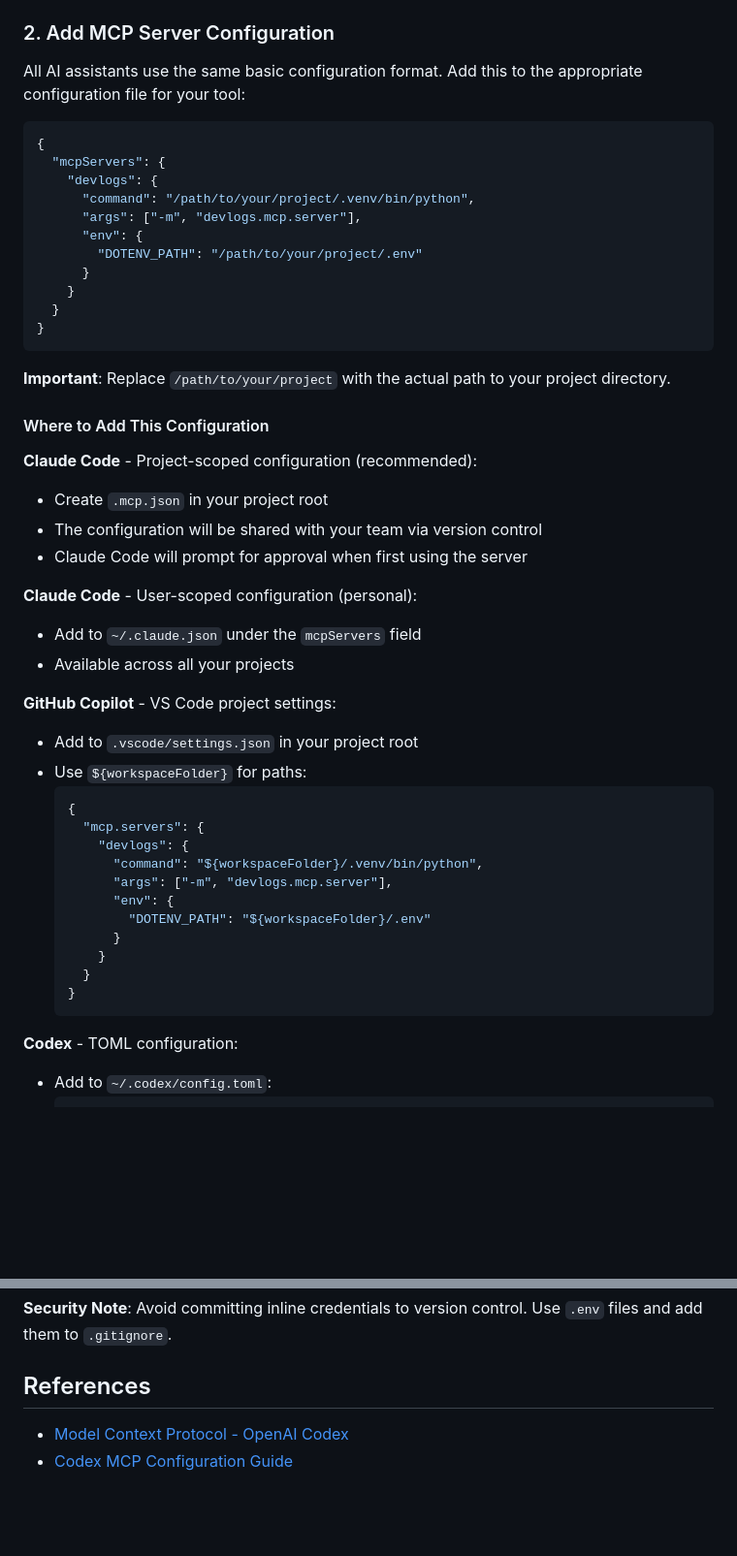
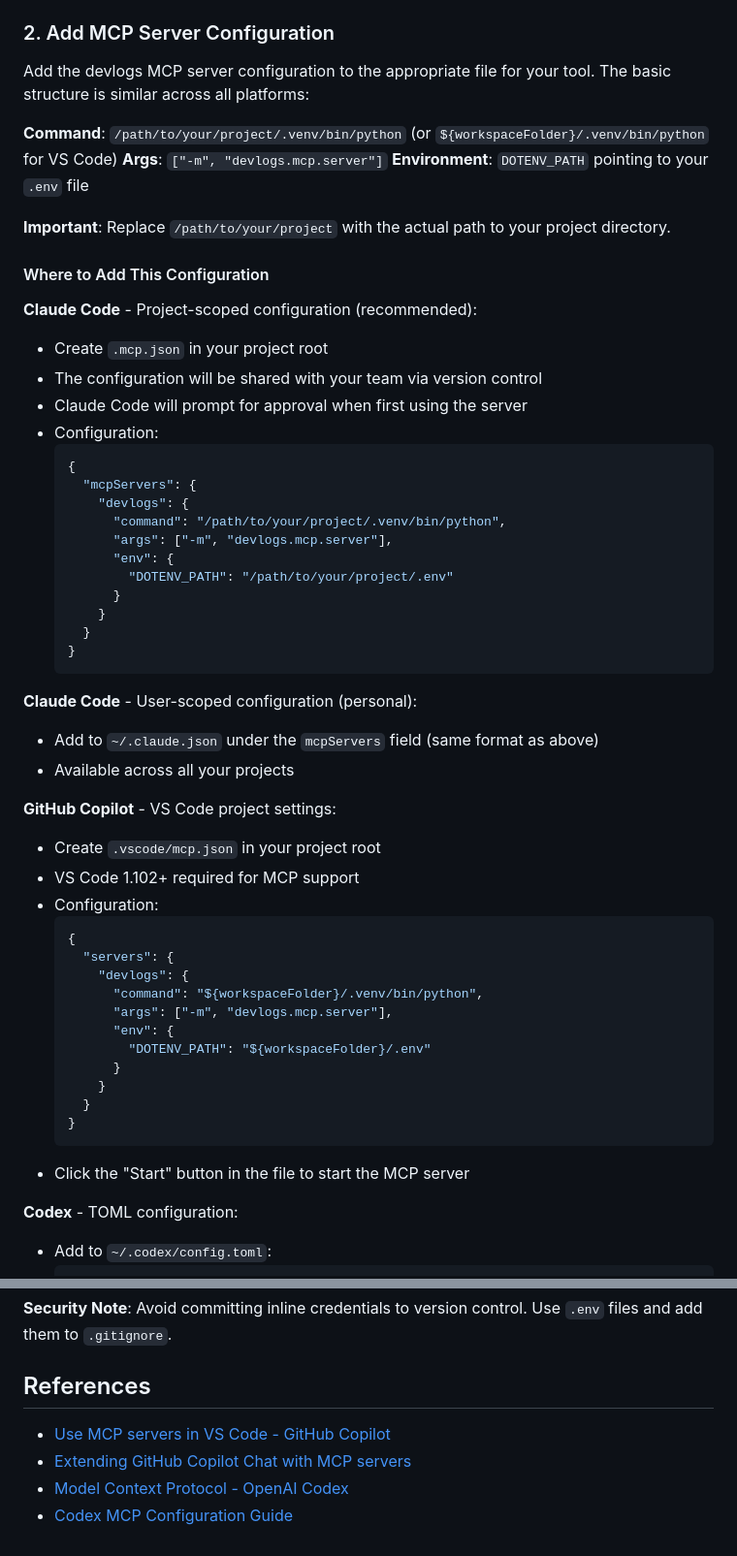
Before and after one commit to dandriscoll/devlogs, a Markdown page: HOWTO-MCP.md, 2 parts joined by grey strips. Shown at 97% size. Rendered like a GitHub page; blank space fills up the shorter version.

Commit message:
Update Github Copilot instructions

````diff
--- a/HOWTO-MCP.md
+++ b/HOWTO-MCP.md
@@ -26,21 +26,11 @@ You can have multiple `.env` files for different environments (e.g., `production
 
 ### 2. Add MCP Server Configuration
 
-All AI assistants use the same basic configuration format. Add this to the appropriate configuration file for your tool:
+Add the devlogs MCP server configuration to the appropriate file for your tool. The basic structure is similar across all platforms:
 
-```json
-{
-  "mcpServers": {
-    "devlogs": {
-      "command": "/path/to/your/project/.venv/bin/python",
-      "args": ["-m", "devlogs.mcp.server"],
-      "env": {
-        "DOTENV_PATH": "/path/to/your/project/.env"
-      }
-    }
-  }
-}
-```
+**Command**: `/path/to/your/project/.venv/bin/python` (or `${workspaceFolder}/.venv/bin/python` for VS Code)
+**Args**: `["-m", "devlogs.mcp.server"]`
+**Environment**: `DOTENV_PATH` pointing to your `.env` file
 
 **Important**: Replace `/path/to/your/project` with the actual path to your project directory.
 
@@ -50,17 +40,32 @@ All AI assistants use the same basic configuration format. Add this to the appro
 - Create `.mcp.json` in your project root
 - The configuration will be shared with your team via version control
 - Claude Code will prompt for approval when first using the server
+- Configuration:
+  ```json
+  {
+    "mcpServers": {
+      "devlogs": {
+        "command": "/path/to/your/project/.venv/bin/python",
+        "args": ["-m", "devlogs.mcp.server"],
+        "env": {
+          "DOTENV_PATH": "/path/to/your/project/.env"
+        }
+      }
+    }
+  }
+  ```
 
 **Claude Code** - User-scoped configuration (personal):
-- Add to `~/.claude.json` under the `mcpServers` field
+- Add to `~/.claude.json` under the `mcpServers` field (same format as above)
 - Available across all your projects
 
 **GitHub Copilot** - VS Code project settings:
-- Add to `.vscode/settings.json` in your project root
-- Use `${workspaceFolder}` for paths:
+- Create `.vscode/mcp.json` in your project root
+- VS Code 1.102+ required for MCP support
+- Configuration:
   ```json
   {
-    "mcp.servers": {
+    "servers": {
       "devlogs": {
         "command": "${workspaceFolder}/.venv/bin/python",
         "args": ["-m", "devlogs.mcp.server"],
@@ -71,6 +76,7 @@ All AI assistants use the same basic configuration format. Add this to the appro
     }
   }
   ```
+- Click the "Start" button in the file to start the MCP server
 
 **Codex** - TOML configuration:
 - Add to `~/.codex/config.toml`:
@@ -138,5 +144,7 @@ Replace the `env` section with inline credentials:
 
 ## References
 
+- [Use MCP servers in VS Code - GitHub Copilot](https://code.visualstudio.com/docs/copilot/customization/mcp-servers)
+- [Extending GitHub Copilot Chat with MCP servers](https://docs.github.com/copilot/customizing-copilot/using-model-context-protocol/extending-copilot-chat-with-mcp)
 - [Model Context Protocol - OpenAI Codex](https://developers.openai.com/codex/mcp/)
 - [Codex MCP Configuration Guide](https://vladimirsiedykh.com/blog/codex-mcp-config-toml-shared-configuration-cli-vscode-setup-2025)
````
